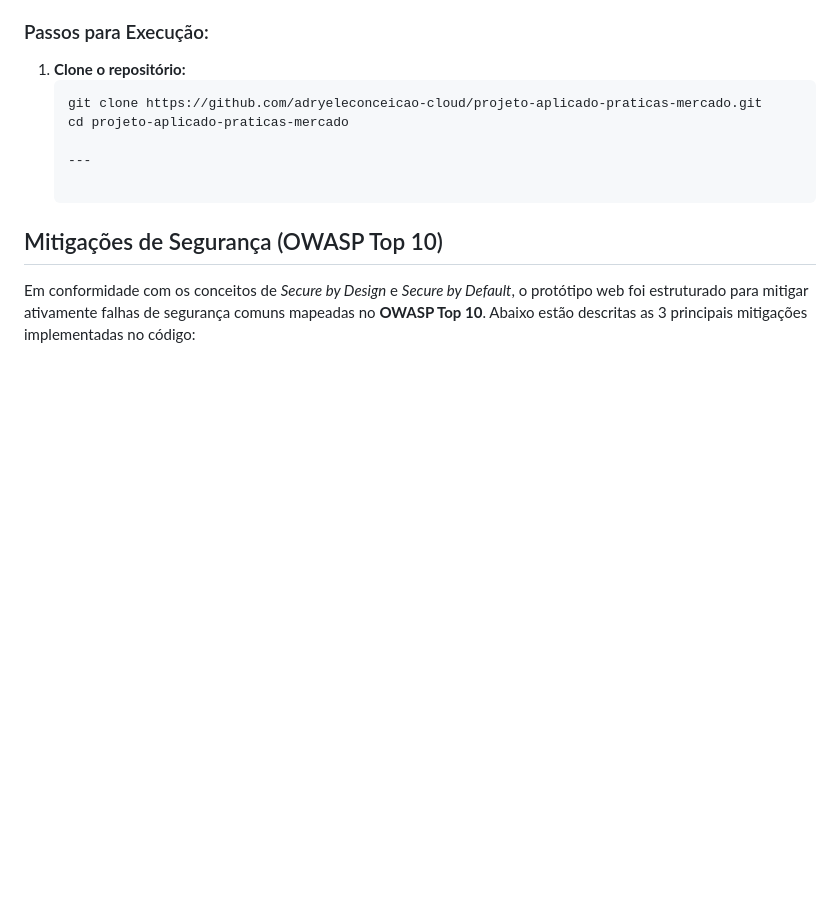
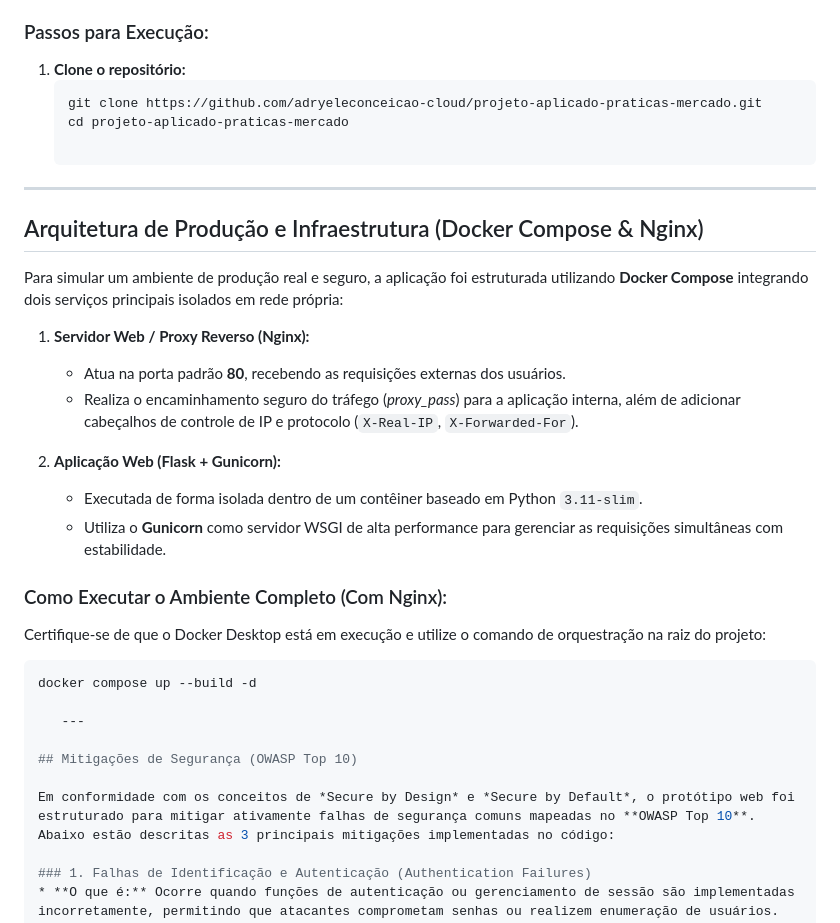
Before and after one commit to adryeleconceicao-cloud/projeto-aplicado-praticas-mercado, a Markdown page: README.md, the part around the change. Rendered like a GitHub page; blank space fills up the shorter version.

Commit message:
docs: atualiza readme completo com secao de arquitetura e mitigacoes owasp

````diff
--- a/README.md
+++ b/README.md
@@ -34,6 +34,26 @@ Este repositório contém o código-fonte, a documentação e os artefatos de um
    git clone https://github.com/adryeleconceicao-cloud/projeto-aplicado-praticas-mercado.git
    cd projeto-aplicado-praticas-mercado
 
+---
+
+##  Arquitetura de Produção e Infraestrutura (Docker Compose & Nginx)
+
+Para simular um ambiente de produção real e seguro, a aplicação foi estruturada utilizando **Docker Compose** integrando dois serviços principais isolados em rede própria:
+
+1. **Servidor Web / Proxy Reverso (Nginx):**
+   - Atua na porta padrão **80**, recebendo as requisições externas dos usuários.
+   - Realiza o encaminhamento seguro do tráfego (*proxy_pass*) para a aplicação interna, além de adicionar cabeçalhos de controle de IP e protocolo (`X-Real-IP`, `X-Forwarded-For`).
+
+2. **Aplicação Web (Flask + Gunicorn):**
+   - Executada de forma isolada dentro de um contêiner baseado em Python `3.11-slim`.
+   - Utiliza o **Gunicorn** como servidor WSGI de alta performance para gerenciar as requisições simultâneas com estabilidade.
+
+### Como Executar o Ambiente Completo (Com Nginx):
+Certifique-se de que o Docker Desktop está em execução e utilize o comando de orquestração na raiz do projeto:
+
+```bash
+docker compose up --build -d
+
    ---
 
 ## Mitigações de Segurança (OWASP Top 10)
````
